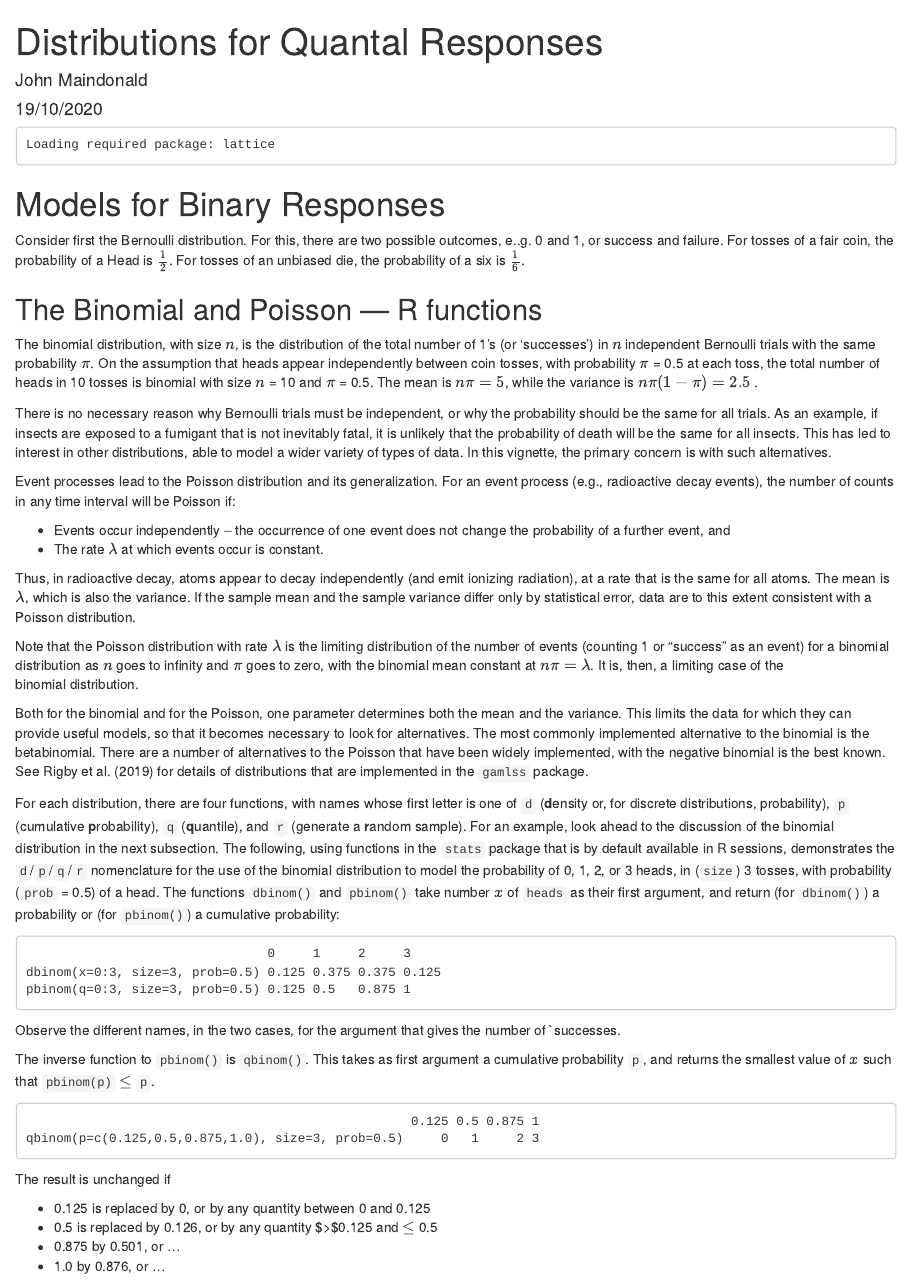
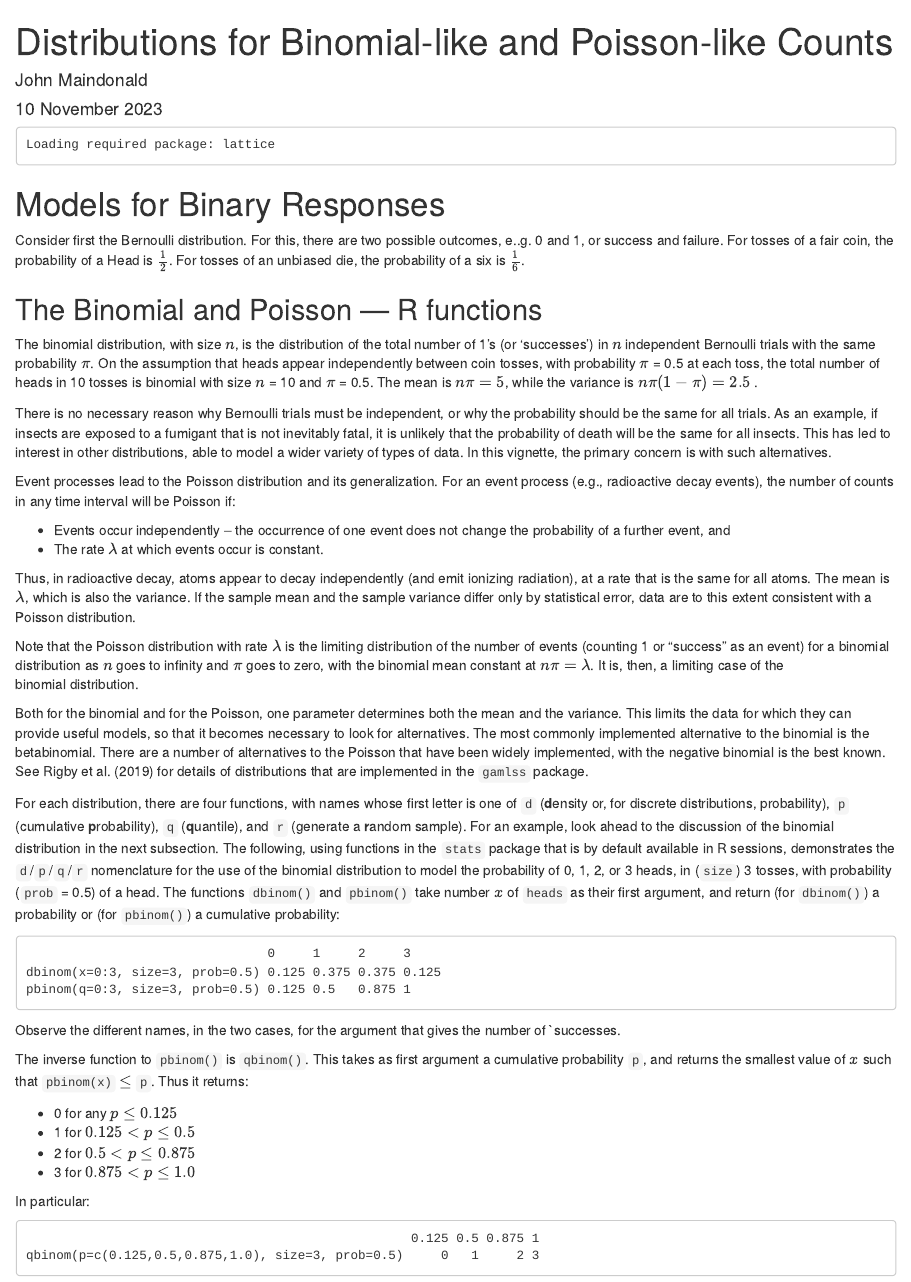
Before and after one commit to jhmaindonald/qra, an R Markdown document (vignettes/countDists.Rmd): the page in a window 1100 px wide, from its top. Rendered offline with R 4.5, knitr and Pandoc, with nearby package versions; drawn as R Markdown's standard HTML page in place of the format the file asks for; some code elsewhere in the file could not run offline.

Commit message:
Minor edits

````diff
--- a/vignettes/countDists.Rmd
+++ b/vignettes/countDists.Rmd
@@ -1,7 +1,7 @@
 ---
-title: "Distributions for Quantal Responses"
+title: "Distributions for Binomial-like and Poisson-like Counts"
 author: "John Maindonald"
-date: "19/10/2020"
+date: "`r format(Sys.Date(),'%d %B %Y')`"
 output:
   bookdown::html_document2:
     theme: cayman
@@ -14,7 +14,7 @@ output:
     link-citations: true
 bibliography: qra.bib
 vignette: >
-  %\VignetteIndexEntry{Distributions for Quantal Responses}
+  %\VignetteIndexEntry{Distributions for Binomial-like and Poisson-like Counts}
   %\VignetteEngine{knitr::rmarkdown}
   %\VignetteEncoding{UTF-8}
 ---
@@ -136,12 +136,14 @@ that gives the number of `successes.
 The inverse function to `pbinom()` is `qbinom()`.
 This takes as first argument a cumulative probability `p`,
 and returns the smallest value of $x$ such that
-`pbinom(p)` $\leq$ `p`.
+`pbinom(x)` $\leq$ `p`.
+Thus it returns:
+
+* 0 for any $p \leq 0.125$
+* 1 for $0.125 < p \leq 0.5$
+* 2 for $0.5 < p \leq 0.875$
+* 3 for $0.875 < p \leq 1.0$
+
+In particular:
 ```{r binom-q, echo=FALSE}
 ```
-The result is unchanged if
-
-* 0.125 is replaced by 0, or by any quantity between 0 and 0.125
-* 0.5 is replaced by 0.126, or by any quantity $>$0.125 and $\leq$ 0.5
-* 0.875 by 0.501, or ...
-* 1.0 by 0.876, or ...
````
Also changed, not shown: R/qra-package.R (+1 -1 lines), vignettes/MeBrPlot.Rmd (+1 -1 lines), vignettes/countDists.Rmd (4 more changed lines), 6 other files.
